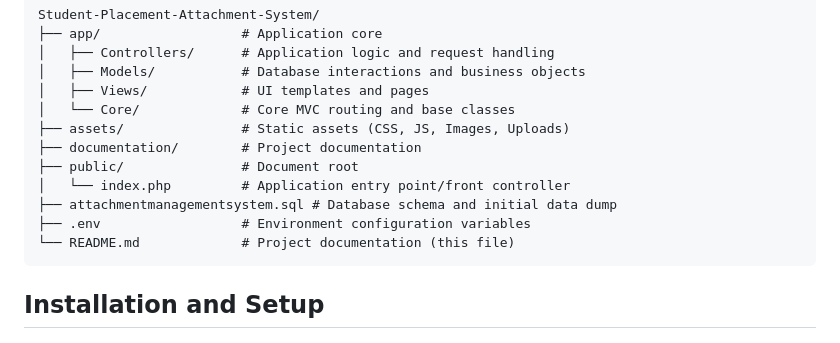
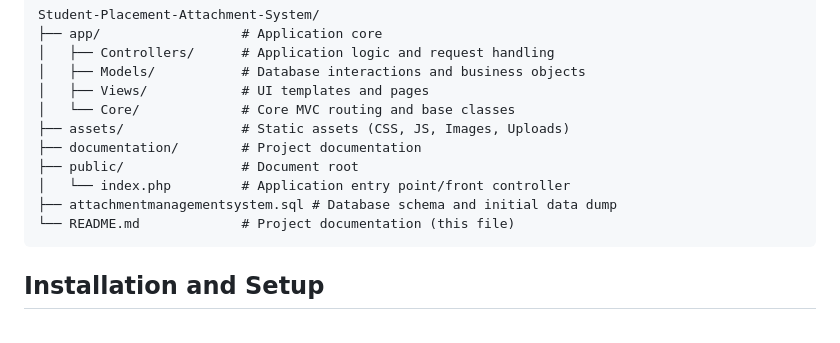
Before and after one commit to wamuyu-w/Student-Placement-Attachment-System, a Markdown page: README.md, the part around the change. Rendered like a GitHub page.

Commit message:
Remove .env from project structure in README
Remove .env file mention from project structure.

````diff
--- a/README.md
+++ b/README.md
@@ -45,7 +45,6 @@ Student-Placement-Attachment-System/
 ├── public/               # Document root
 │   └── index.php         # Application entry point/front controller
 ├── attachmentmanagementsystem.sql # Database schema and initial data dump
-├── .env                  # Environment configuration variables
 └── README.md             # Project documentation (this file)
 ```
 
````
